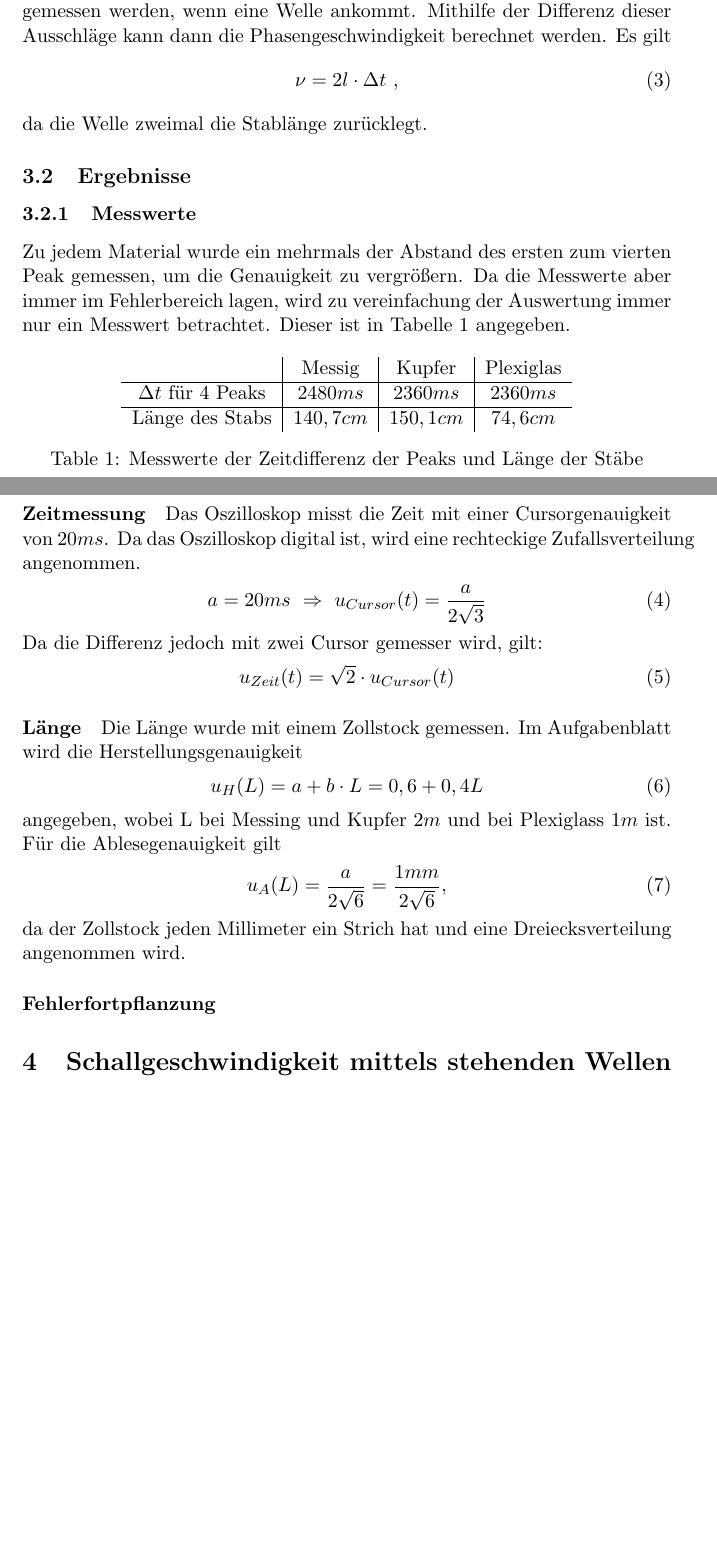
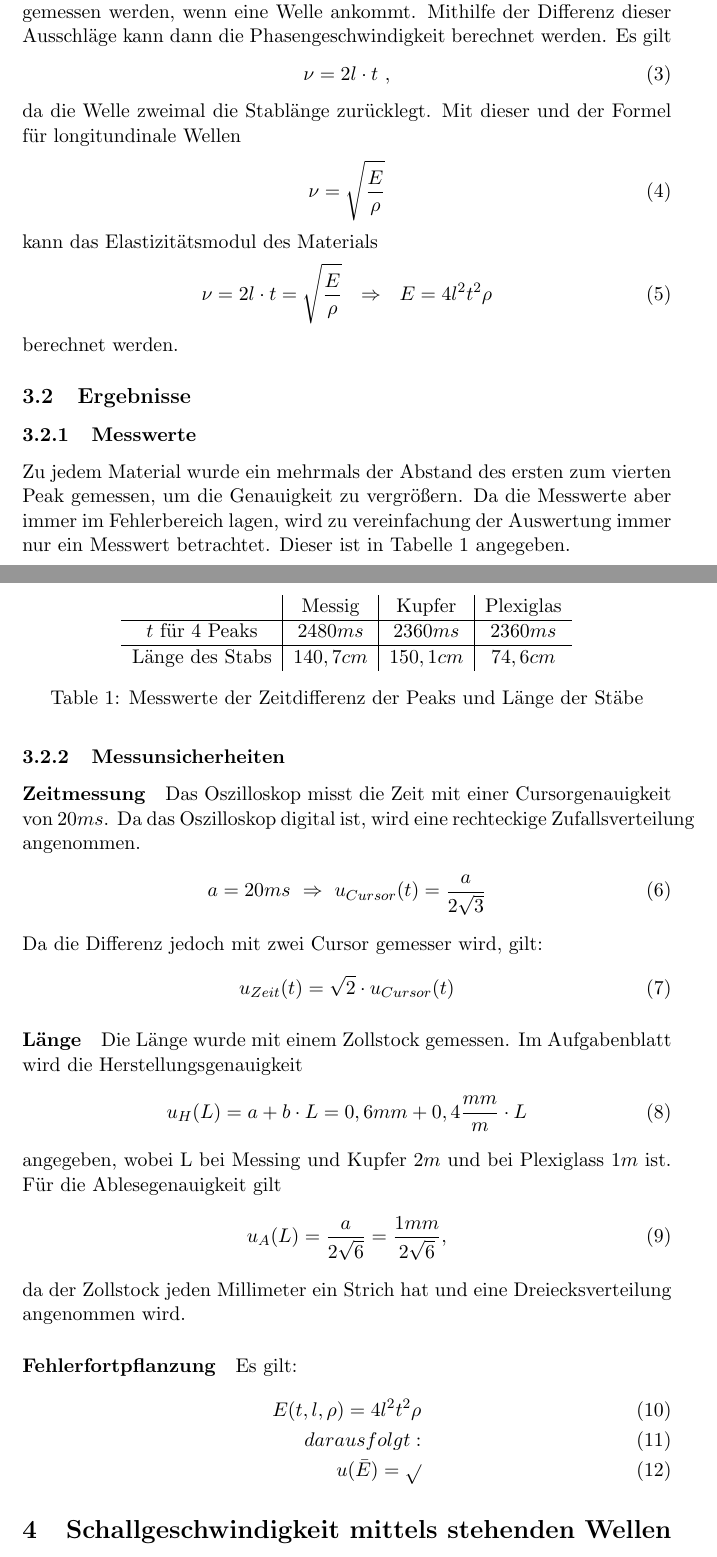
Before and after one commit to brouwerb/AP1, a LaTeX document (AKU/AKU.tex): two parts of pages 2 and 3 of 4, joined at a grey line, cut so that both start at the same text, the shorter picture padded with empty space. Compiled offline with pdfLaTeX.

Commit message:
add Fehlerfortpflanzung

```diff
--- a/AKU/AKU.tex
+++ b/AKU/AKU.tex
@@ -33,9 +33,18 @@
     Durch ein Piezoelement kann an einem Ende mit einem Oszilloskop ein Ausschlag gemessen werden, wenn eine Welle ankommt.
     Mithilfe der Differenz dieser Ausschläge kann dann die Phasengeschwindigkeit berechnet werden. Es gilt
     \begin{align}
-        \nu = 2l \cdot \Delta t \ ,
+        \nu = 2l \cdot t \ ,
     \end{align}
-    da die Welle zweimal die Stablänge zurücklegt.
+    da die Welle zweimal die Stablänge zurücklegt. Mit dieser und der Formel für longitundinale Wellen
+    \begin{align}
+        \nu = \sqrt{\frac{E}{\rho}}
+    \end{align}
+    kann das Elastizitätsmodul des Materials
+    \begin{align}
+        \nu = 2l \cdot t = \sqrt{\frac{E}{\rho}} \ \ \Rightarrow \ \ E = 4l^2 t^2 \rho
+    \end{align}
+    berechnet werden.
+
     \subsection{Ergebnisse}
     \subsubsection{Messwerte}
     Zu jedem Material wurde ein mehrmals der Abstand des ersten zum
@@ -46,7 +55,7 @@
         \centering
         \begin{tabular}{c | c | c | c}
            & Messig & Kupfer & Plexiglas \\ \hline
-            $ \Delta t $ für 4 Peaks & $ 2480ms $ & $ 2360ms $ & $ 2360ms $ \\ \hline
+            $ t $ für 4 Peaks & $ 2480ms $ & $ 2360ms $ & $ 2360ms $ \\ \hline
             Länge des Stabs & $140,7cm$ & $150,1cm$ & $74,6cm$ \\
         \end{tabular}
         \caption{Messwerte der Zeitdifferenz der Peaks und Länge der  Stäbe}
@@ -66,7 +75,7 @@
     \paragraph{Länge}
     Die Länge wurde mit einem Zollstock gemessen. Im Aufgabenblatt wird die Herstellungsgenauigkeit
     \begin{align}
-        u_H(L) = a+b\cdot L = 0,6 + 0,4L
+        u_H(L) = a+b \cdot L = 0,6mm + 0,4\frac{mm}{m} \cdot L
     \end{align}
     angegeben, wobei L bei Messing und Kupfer $2m$ und bei Plexiglass $1m$ ist.
     Für die Ablesegenauigkeit gilt
@@ -76,6 +85,12 @@
     da der Zollstock jeden Millimeter ein Strich hat und eine Dreiecksverteilung angenommen wird.
 
     \paragraph{Fehlerfortpflanzung}
+    Es gilt:
+    \begin{align}
+        E(t, l, \rho ) = 4l^2 t^2 \rho \\
+        daraus folgt:\\
+        u(\bar{E}) = \sqrt{}
+    \end{align}
 
 
     \section{Schallgeschwindigkeit mittels stehenden Wellen}
```
Also changed, not shown: AKU/AKU.pdf.
